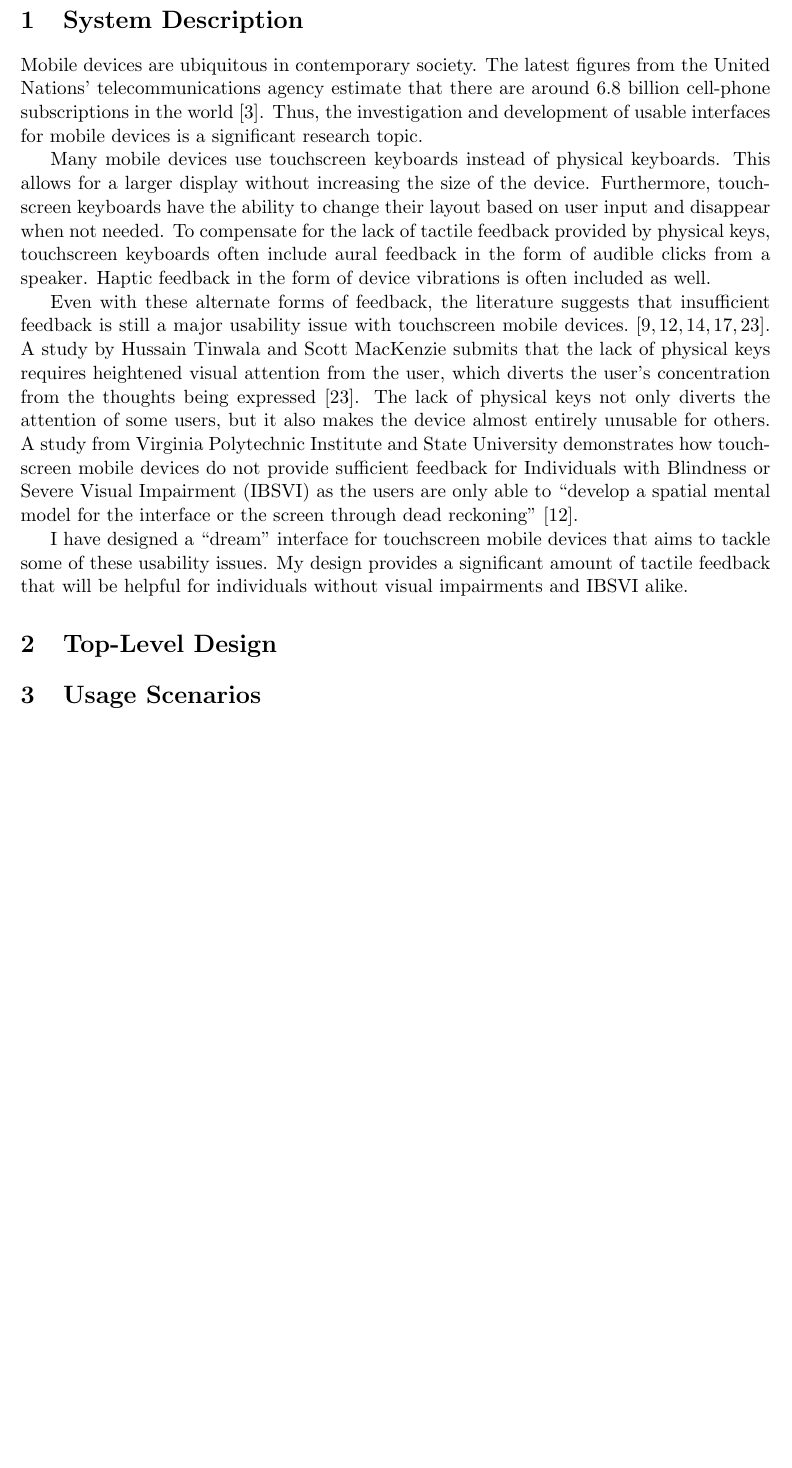
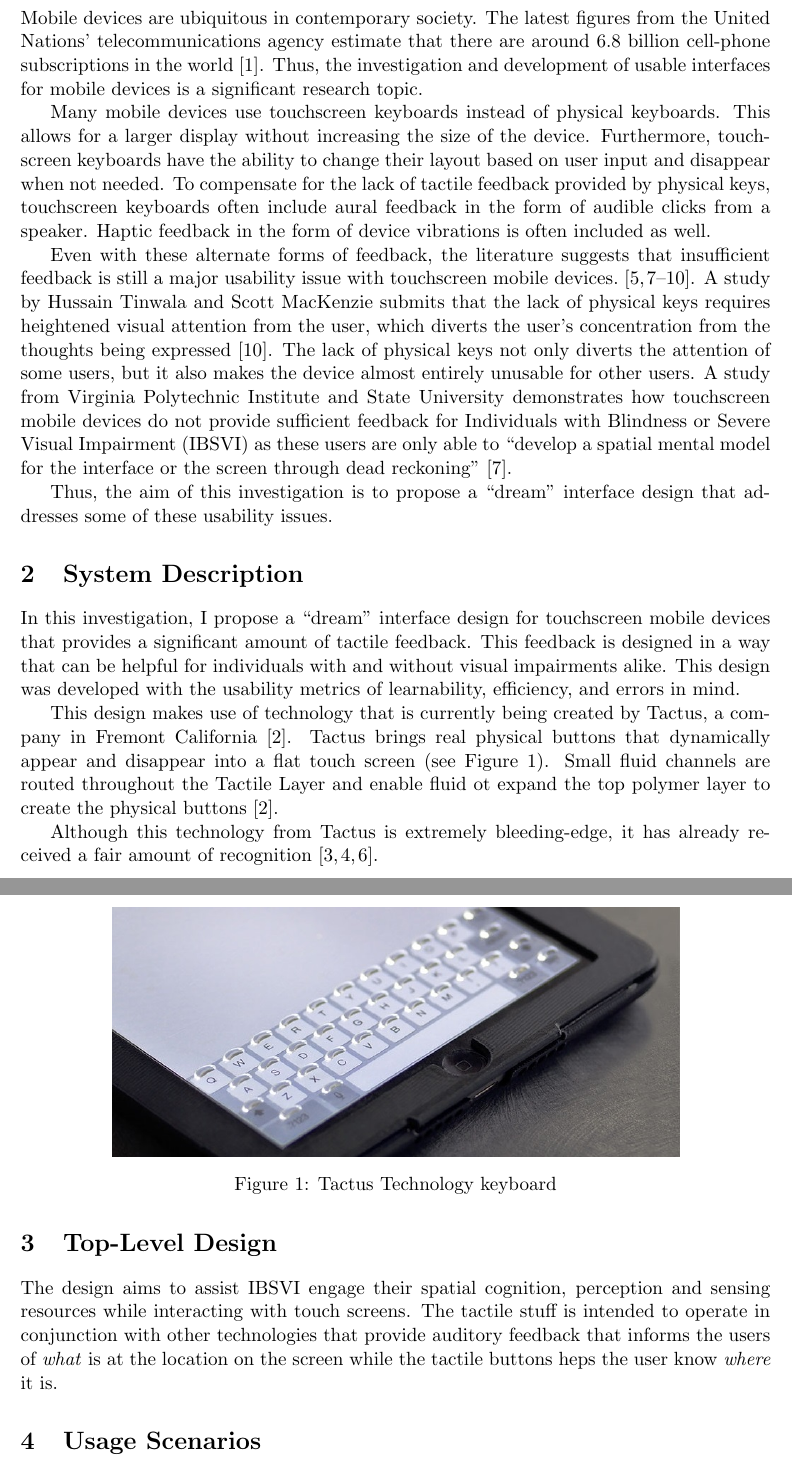
Before and after one commit to abdulazizasiri/cmsi370, a LaTeX paper (dream-design/dream-design.tex): part of page 3 of 6 before the commit and two parts of pages 3 and 4 of 5 after it, the two joined at a grey line, cut at the place of the change, the shorter picture padded with empty space. The pictures show the PDF file dream-design/dream-design.pdf that the author committed with the source.

Commit message:
system overview

```diff
--- a/dream-design/dream-design.tex
+++ b/dream-design/dream-design.tex
@@ -41,21 +41,36 @@ This investigation purposes a ``dream'' user interface for touch screen devices.
 \pagebreak
 
 
-\section{System Description}
-\label{System Description}
+\section{Introduction}
+\label{Introduction}
 
 Mobile devices are ubiquitous in contemporary society. The latest figures from the United Nations' telecommunications agency estimate that there are around 6.8 billion cell-phone subscriptions in the world \cite{UNTelecommunications	}. Thus, the investigation and development of usable interfaces for mobile devices is a significant research topic.
 
 Many mobile devices use touchscreen keyboards instead of physical keyboards. This allows for a larger display without increasing the size of the device. Furthermore, touchscreen keyboards have the ability to change their layout based on user input and disappear when not needed. To compensate for the lack of tactile feedback provided by physical keys, touchscreen keyboards often include aural feedback in the form of audible clicks from a speaker. Haptic feedback in the form of device vibrations is often included as well.
 
-Even with these alternate forms of feedback, the literature suggests that insufficient feedback is still a major usability issue with touchscreen mobile devices. \cite{Tinwala:2010:ETE:18	68914.1868972, Kane:2011:UGB:1978942.1979001, Hardy:2008:TIT:1409240.1409267, El-Glaly:2013:TTF:2460625.2460665, Buxton:1986:HID:22339.22386}. A study by Hussain Tinwala and Scott MacKenzie submits that the lack of physical keys requires heightened visual attention from the user, which diverts the user's concentration from the thoughts being expressed \cite{Tinwala:2010:ETE:18 68914.1868972}. The lack of physical keys not only diverts the attention of some users, but it also makes the device  almost entirely unusable for others. A study from Virginia Polytechnic Institute and State University demonstrates how touchscreen mobile devices do not provide sufficient feedback for Individuals with Blindness or Severe Visual Impairment (IBSVI) as the users are only able to ``develop a spatial mental model for the interface or the screen through dead reckoning'' \cite{El-Glaly:2013:TTF:2460625.2460665}.
+Even with these alternate forms of feedback, the literature suggests that insufficient feedback is still a major usability issue with touchscreen mobile devices. \cite{Tinwala:2010:ETE:18	68914.1868972, Kane:2011:UGB:1978942.1979001, Hardy:2008:TIT:1409240.1409267, El-Glaly:2013:TTF:2460625.2460665, Buxton:1986:HID:22339.22386}. A study by Hussain Tinwala and Scott MacKenzie submits that the lack of physical keys requires heightened visual attention from the user, which diverts the user's concentration from the thoughts being expressed \cite{Tinwala:2010:ETE:18 68914.1868972}. The lack of physical keys not only diverts the attention of some users, but it also makes the device  almost entirely unusable for other users. A study from Virginia Polytechnic Institute and State University demonstrates how touchscreen mobile devices do not provide sufficient feedback for Individuals with Blindness or Severe Visual Impairment (IBSVI) as these users are only able to ``develop a spatial mental model for the interface or the screen through dead reckoning'' \cite{El-Glaly:2013:TTF:2460625.2460665}.
 
-I have designed a ``dream'' interface for touchscreen mobile devices that aims to tackle some of these usability issues. My design provides a significant amount of tactile feedback that will be helpful for individuals without visual impairments and IBSVI alike.
+Thus, the aim of this investigation is to propose a ``dream'' interface design that addresses some of these usability issues.
 
 
+\section{System Description}
+\label{System Description}
 
+In this investigation, I propose a ``dream'' interface design for touchscreen mobile devices that provides a significant amount of tactile feedback. This feedback is designed in a way that can be helpful for individuals with and without visual impairments alike. This design was developed with the usability metrics of learnability, efficiency, and errors in mind.
+
+This design makes use of technology that is currently being created by Tactus, a company in Fremont California \cite{Tactus}. Tactus brings real physical buttons that dynamically appear and disappear into a flat touch screen (see Figure~\ref{tactus}). Small fluid channels are routed throughout the Tactile Layer and enable fluid ot expand the top polymer layer to create the physical buttons \cite{Tactus}.
+
+Although this technology from Tactus is extremely bleeding-edge, it has already received a fair amount of recognition \cite{CNN, I-Zone, PCMag}.
+
+\begin{figure}[ht]
+\centering
+\includegraphics[width=4.5in]{tactus1.jpg}
+\caption{Tactus Technology keyboard}
+\label{tactus}
+\end{figure}
 
 \section{Top-Level Design}
+The design aims to assist IBSVI engage their spatial cognition, perception and sensing resources while interacting with touch screens. The tactile stuff is intended to operate in conjunction with other technologies that provide auditory feedback that informs the users of \textit{what} is at the location on the screen while the tactile buttons heps the user know \textit{where} it is.
 \label{background}
 
 \section{Usage Scenarios}
```
Also changed, not shown: dream-design/mybib.bib (+18 -3 lines), dream-design/dream-design.pdf, dream-design/tactus1.jpg (added).
